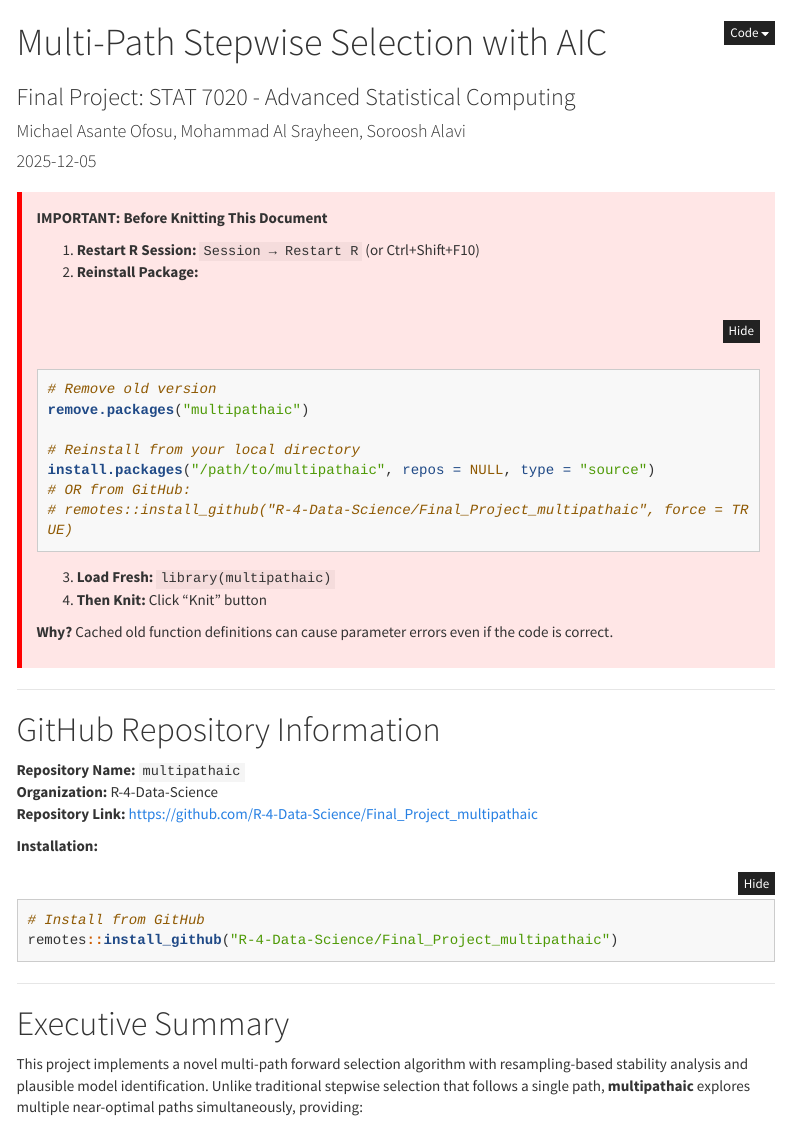
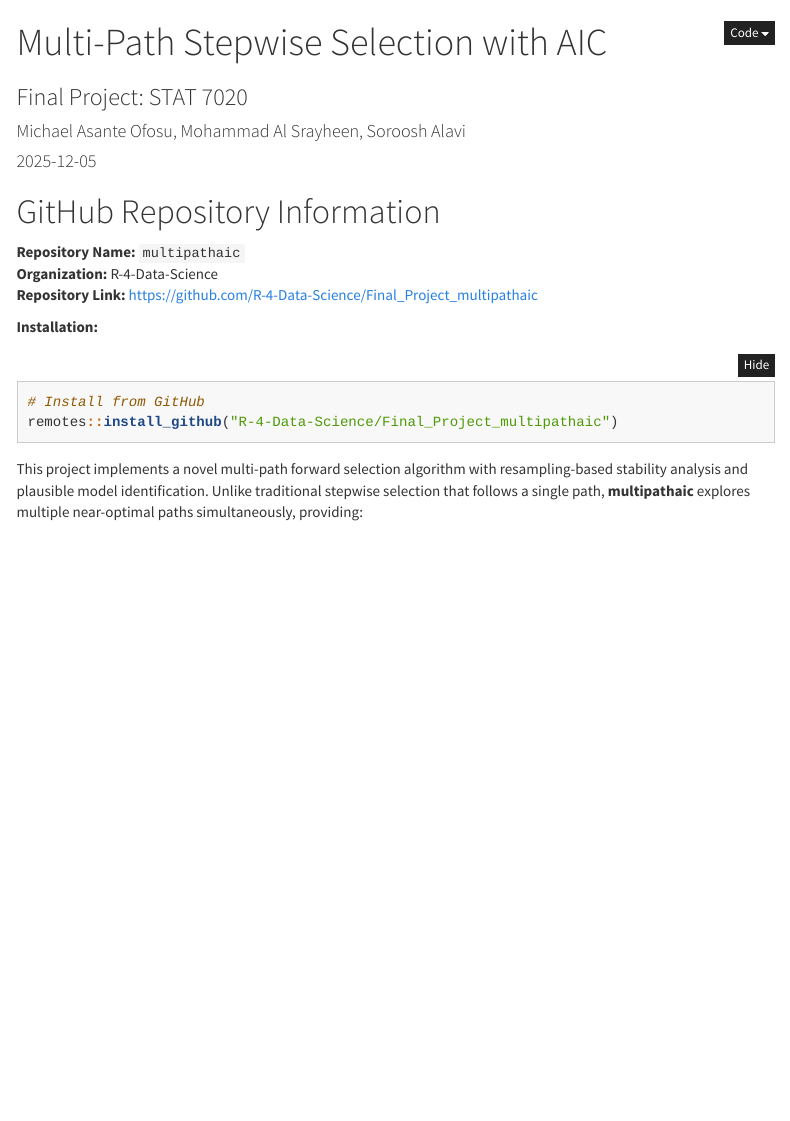
Before and after one commit to R-4-Data-Science/Final_Project_multipathaic, an R Markdown document (demo.Rmd): the page in a window 1100 px wide, from its top. Rendered offline with R 4.5, knitr and Pandoc, with nearby package versions; some code elsewhere in the file could not run offline; menus at the side of the page are left out; long lines of code are wrapped.

````diff
--- a/demo.Rmd
+++ b/demo.Rmd
@@ -1,6 +1,6 @@
 ---
 title: "Multi-Path Stepwise Selection with AIC"
-subtitle: "Final Project: STAT 7020 - Advanced Statistical Computing"
+subtitle: "Final Project: STAT 7020"
 author: "Michael Asante Ofosu, Mohammad Al Srayheen, Soroosh Alavi"
 date: "`r Sys.Date()`"
 output:
@@ -25,28 +25,6 @@
 )
 ```
 
-<div style="background-color: #ffe6e6; border-left: 5px solid #ff0000; padding: 15px; margin: 20px 0;">
-**IMPORTANT: Before Knitting This Document**
-
-1. **Restart R Session:** `Session → Restart R` (or Ctrl+Shift+F10)
-2. **Reinstall Package:**
-```r
-# Remove old version
-remove.packages("multipathaic")
-
-# Reinstall from your local directory
-install.packages("/path/to/multipathaic", repos = NULL, type = "source")
-# OR from GitHub:
-# remotes::install_github("R-4-Data-Science/Final_Project_multipathaic", force = TRUE)
-```
-3. **Load Fresh:** `library(multipathaic)`
-4. **Then Knit:** Click "Knit" button
-
-**Why?** Cached old function definitions can cause parameter errors even if the code is correct.
-</div>
-
----
-
 # GitHub Repository Information
 
 **Repository Name:** `multipathaic`
@@ -59,9 +37,6 @@
 remotes::install_github("R-4-Data-Science/Final_Project_multipathaic")
 ```
 
----
-
-# Executive Summary
 
 This project implements a novel multi-path forward selection algorithm with resampling-based stability analysis and plausible model identification. Unlike traditional stepwise selection that follows a single path, **multipathaic** explores multiple near-optimal paths simultaneously, providing:
 
````
Also changed, not shown: inst/app/app.R (+1 -0 lines), vignettes/breast_cancer_data_example.Rmd (+1 -1 lines), vignettes/diabetes_data_example.Rmd (+0 -1 lines), demo.html, demo.Rmd (18 more changed lines).
